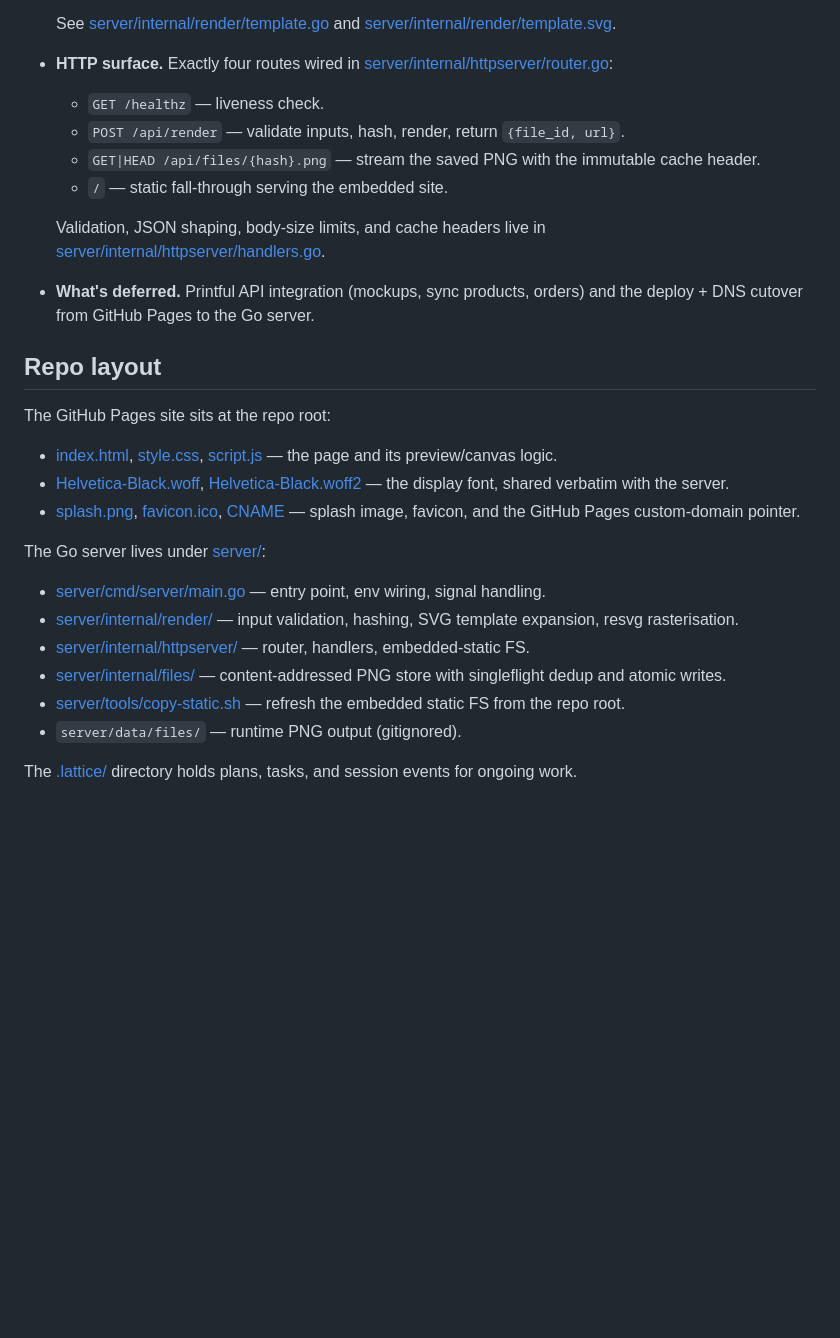
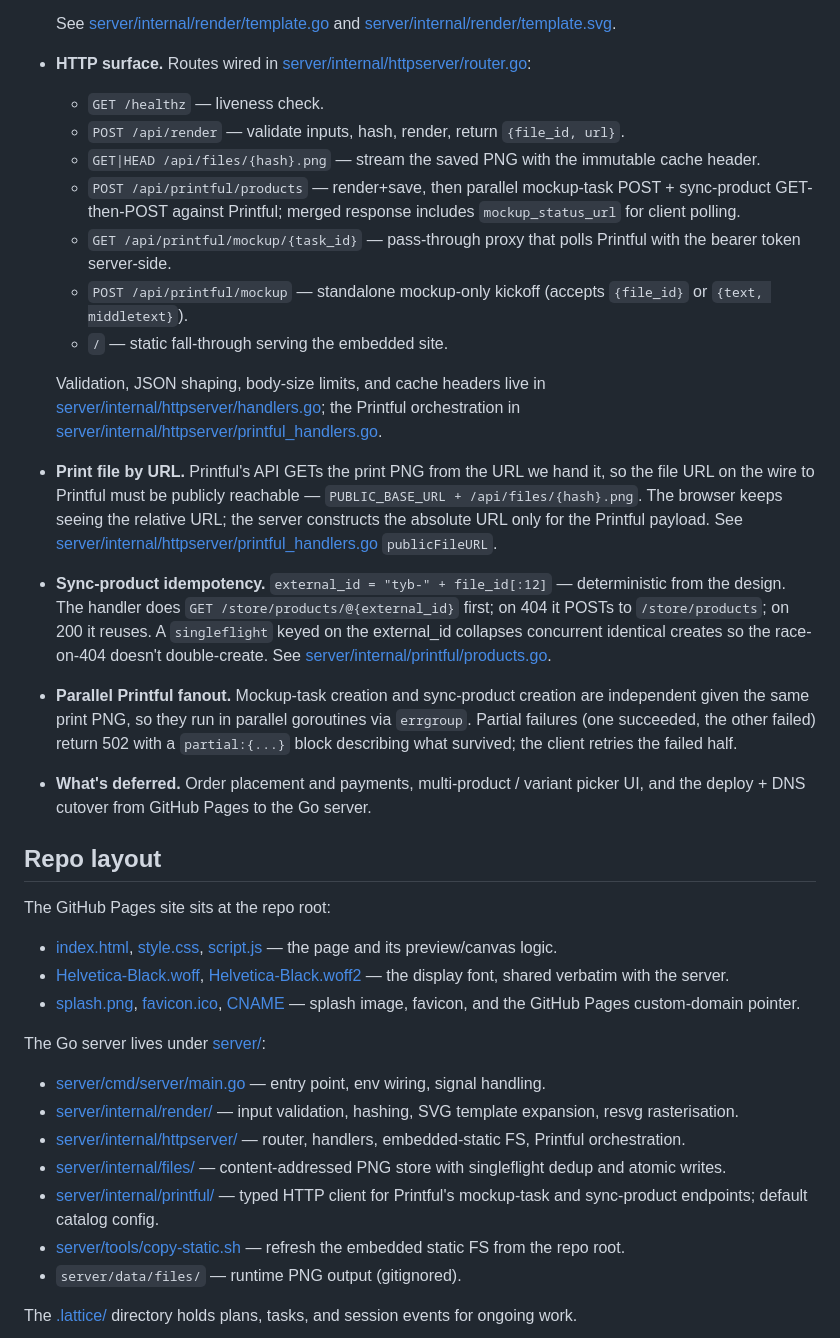
Before and after one commit to malls/thankyou, a Markdown page: README.md, the part around one of its changes. Rendered like a GitHub page; blank space fills up the shorter version.

```diff
--- a/README.md
+++ b/README.md
@@ -57,16 +79,25 @@ Run `go test ./...` from [server/](server/) for unit and golden-file tests.
 
   See [server/internal/render/template.go](server/internal/render/template.go) and [server/internal/render/template.svg](server/internal/render/template.svg).
 
-- **HTTP surface.** Exactly four routes wired in [server/internal/httpserver/router.go](server/internal/httpserver/router.go):
+- **HTTP surface.** Routes wired in [server/internal/httpserver/router.go](server/internal/httpserver/router.go):
 
   - `GET /healthz` — liveness check.
   - `POST /api/render` — validate inputs, hash, render, return `{file_id, url}`.
   - `GET|HEAD /api/files/{hash}.png` — stream the saved PNG with the immutable cache header.
+  - `POST /api/printful/products` — render+save, then parallel mockup-task POST + sync-product GET-then-POST against Printful; merged response includes `mockup_status_url` for client polling.
+  - `GET /api/printful/mockup/{task_id}` — pass-through proxy that polls Printful with the bearer token server-side.
+  - `POST /api/printful/mockup` — standalone mockup-only kickoff (accepts `{file_id}` or `{text, middletext}`).
   - `/` — static fall-through serving the embedded site.
 
-  Validation, JSON shaping, body-size limits, and cache headers live in [server/internal/httpserver/handlers.go](server/internal/httpserver/handlers.go).
+  Validation, JSON shaping, body-size limits, and cache headers live in [server/internal/httpserver/handlers.go](server/internal/httpserver/handlers.go); the Printful orchestration in [server/internal/httpserver/printful_handlers.go](server/internal/httpserver/printful_handlers.go).
 
-- **What's deferred.** Printful API integration (mockups, sync products, orders) and the deploy + DNS cutover from GitHub Pages to the Go server.
+- **Print file by URL.** Printful's API GETs the print PNG from the URL we hand it, so the file URL on the wire to Printful must be publicly reachable — `PUBLIC_BASE_URL + /api/files/{hash}.png`. The browser keeps seeing the relative URL; the server constructs the absolute URL only for the Printful payload. See [server/internal/httpserver/printful_handlers.go](server/internal/httpserver/printful_handlers.go) `publicFileURL`.
+
+- **Sync-product idempotency.** `external_id = "tyb-" + file_id[:12]` — deterministic from the design. The handler does `GET /store/products/@{external_id}` first; on 404 it POSTs to `/store/products`; on 200 it reuses. A `singleflight` keyed on the external_id collapses concurrent identical creates so the race-on-404 doesn't double-create. See [server/internal/printful/products.go](server/internal/printful/products.go).
+
+- **Parallel Printful fanout.** Mockup-task creation and sync-product creation are independent given the same print PNG, so they run in parallel goroutines via `errgroup`. Partial failures (one succeeded, the other failed) return 502 with a `partial:{...}` block describing what survived; the client retries the failed half.
+
+- **What's deferred.** Order placement and payments, multi-product / variant picker UI, and the deploy + DNS cutover from GitHub Pages to the Go server.
 
 ## Repo layout
 
@@ -80,8 +111,9 @@ The Go server lives under [server/](server/):
 
 - [server/cmd/server/main.go](server/cmd/server/main.go) — entry point, env wiring, signal handling.
 - [server/internal/render/](server/internal/render/) — input validation, hashing, SVG template expansion, resvg rasterisation.
-- [server/internal/httpserver/](server/internal/httpserver/) — router, handlers, embedded-static FS.
+- [server/internal/httpserver/](server/internal/httpserver/) — router, handlers, embedded-static FS, Printful orchestration.
 - [server/internal/files/](server/internal/files/) — content-addressed PNG store with singleflight dedup and atomic writes.
+- [server/internal/printful/](server/internal/printful/) — typed HTTP client for Printful's mockup-task and sync-product endpoints; default catalog config.
 - [server/tools/copy-static.sh](server/tools/copy-static.sh) — refresh the embedded static FS from the repo root.
 - `server/data/files/` — runtime PNG output (gitignored).
 
```
Also changed, not shown: other parts of README.md (+23 -1 lines).
